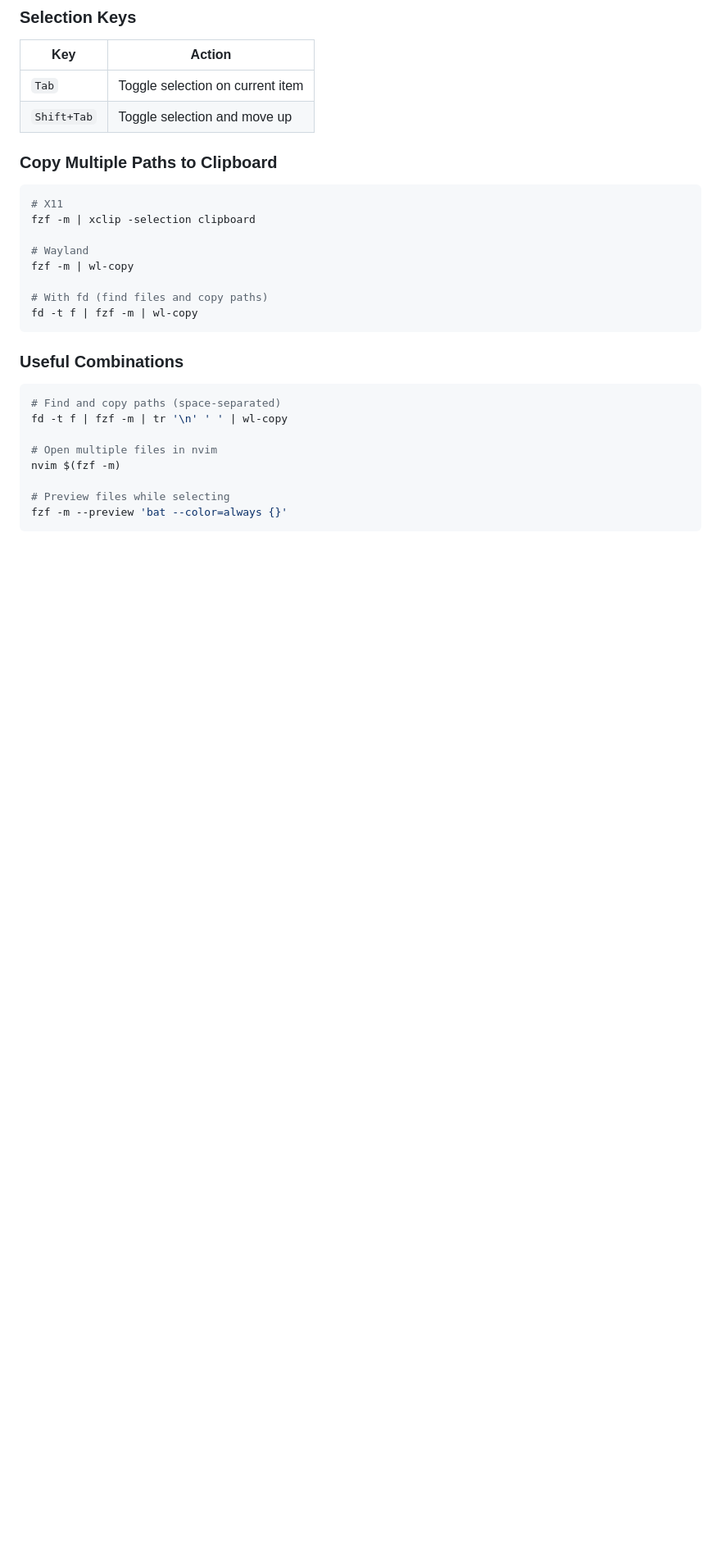
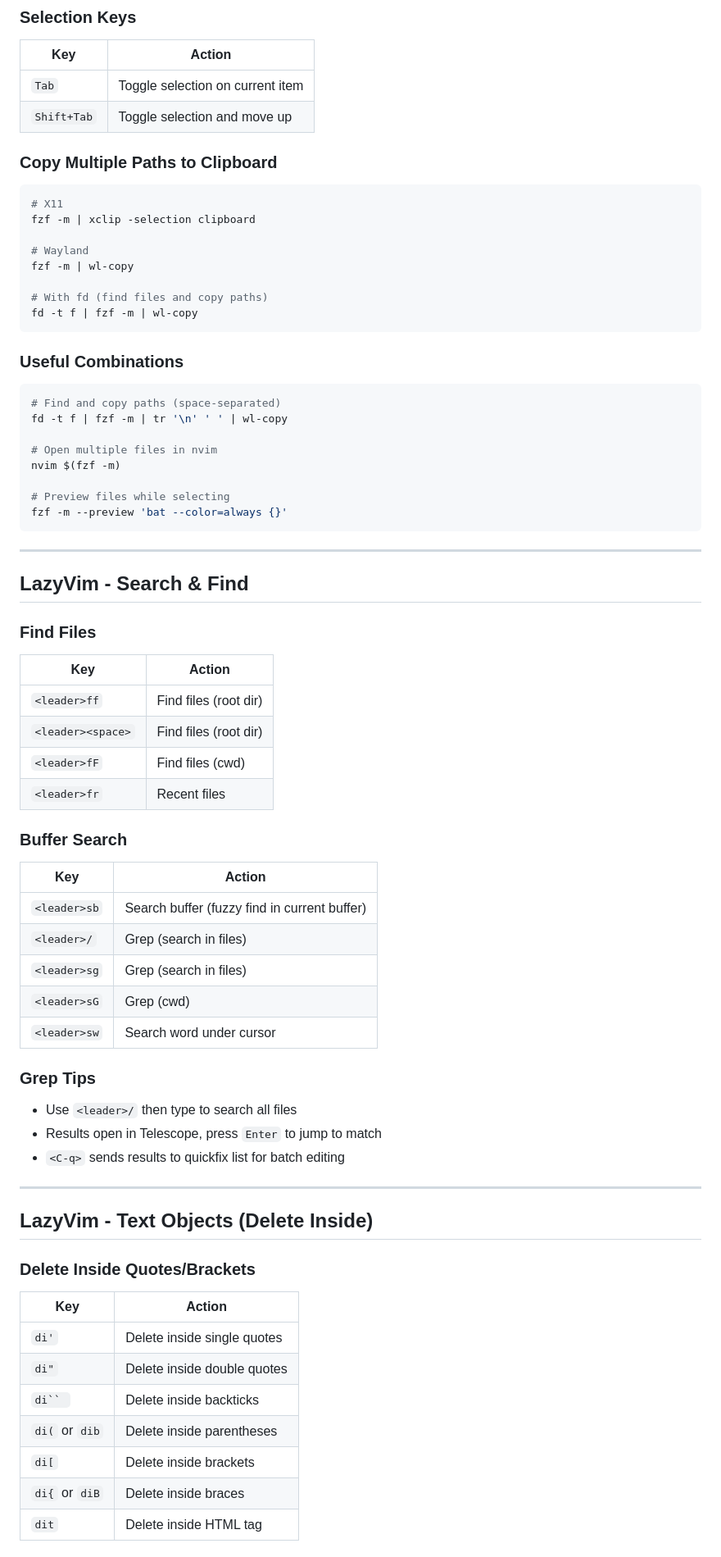
Before and after one commit to brpl20/dotfiles2, a Markdown page: omarchy-learning.md, the part around the change printed below. Shown: that part at 82% size. Drawn GitHub-style; blank space fills up the shorter version.

Commit message:
learning

````diff
--- a/omarchy-learning.md
+++ b/omarchy-learning.md
@@ -231,3 +231,45 @@ nvim $(fzf -m)
 # Preview files while selecting
 fzf -m --preview 'bat --color=always {}'
 ```
+
+---
+
+## LazyVim - Search & Find
+
+### Find Files
+| Key | Action |
+|-----|--------|
+| `<leader>ff` | Find files (root dir) |
+| `<leader><space>` | Find files (root dir) |
+| `<leader>fF` | Find files (cwd) |
+| `<leader>fr` | Recent files |
+
+### Buffer Search
+| Key | Action |
+|-----|--------|
+| `<leader>sb` | Search buffer (fuzzy find in current buffer) |
+| `<leader>/` | Grep (search in files) |
+| `<leader>sg` | Grep (search in files) |
+| `<leader>sG` | Grep (cwd) |
+| `<leader>sw` | Search word under cursor |
+
+### Grep Tips
+- Use `<leader>/` then type to search all files
+- Results open in Telescope, press `Enter` to jump to match
+- `<C-q>` sends results to quickfix list for batch editing
+
+---
+
+## LazyVim - Text Objects (Delete Inside)
+
+### Delete Inside Quotes/Brackets
+| Key | Action |
+|-----|--------|
+| `di'` | Delete inside single quotes |
+| `di"` | Delete inside double quotes |
+| `di`` ` | Delete inside backticks |
+| `di(` or `dib` | Delete inside parentheses |
+| `di[` | Delete inside brackets |
+| `di{` or `diB` | Delete inside braces |
+| `dit` | Delete inside HTML tag |
+
````
Also changed, not shown: other parts of omarchy-learning.md (+104 -0 lines).
